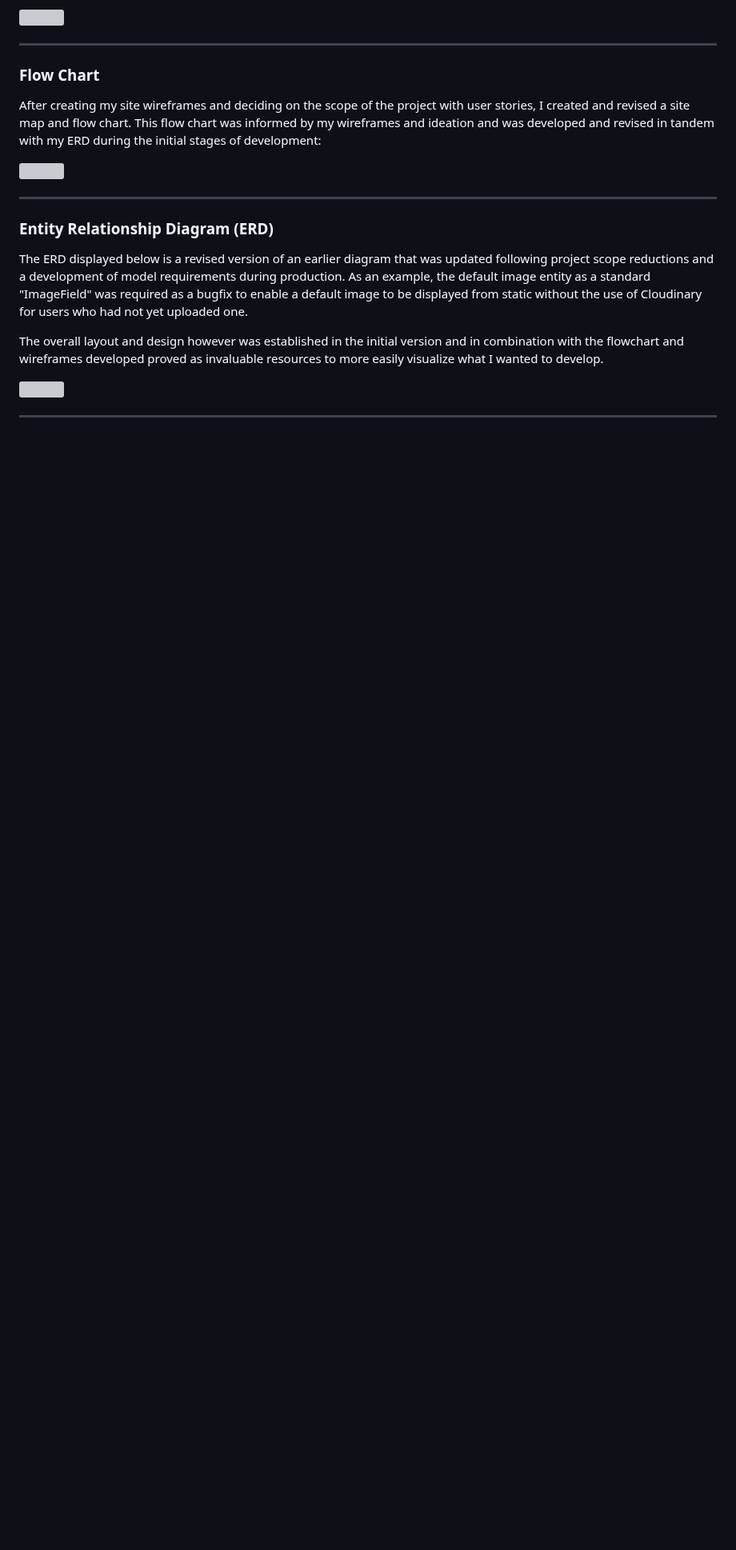
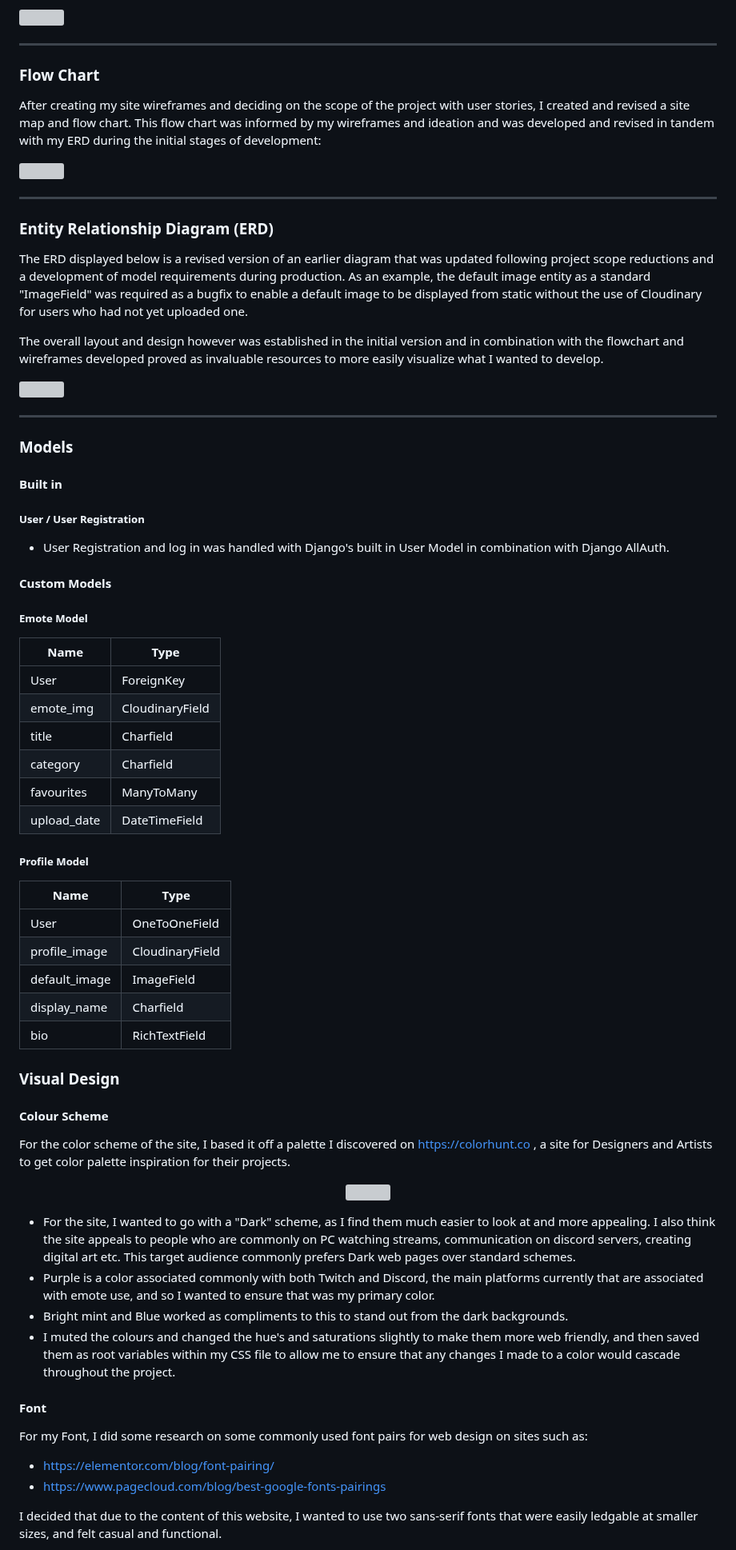
Before and after one commit to CianThornhill/Moteify, a Markdown page: README.md, the part around one of its changes. Shown at 80% size. GitHub-like rendering; blank space fills up the shorter version; grey boxes are pictures that could not be loaded.

Commit message:
add models and design documentation to read me. add rest of readMe skeleton structure

```diff
--- a/README.md
+++ b/README.md
@@ -118,3 +120,51 @@ The overall layout and design however was established in the initial version and
 <img src="https://i.imgur.com/KtKU3wa.png">
 
 ---
+
+### Models
+
+#### Built in
+##### User / User Registration
+- User Registration and log in was handled with Django's built in User Model in combination with Django AllAuth.
+
+#### Custom Models
+##### Emote Model
+| Name  | Type |
+| -------- | ------- |
+| User  | ForeignKey |
+| emote_img | CloudinaryField |
+| title | Charfield |
+| category | Charfield |
+| favourites | ManyToMany |
+| upload_date | DateTimeField |
+
+##### Profile Model
+| Name  | Type |
+| -------- | ------- |
+| User  | OneToOneField |
+| profile_image | CloudinaryField |
+| default_image | ImageField |
+| display_name | Charfield |
+| bio | RichTextField |
+
+### Visual Design
+
+#### Colour Scheme
+
+For the color scheme of the site, I based it off a palette I discovered on https://colorhunt.co , a site for Designers and Artists to get color palette inspiration for their projects.
+
+<p align="center"><img src="https://i.imgur.com/NDfr2at.png" width="500"></p>
+
+- For the site, I wanted to go with a "Dark" scheme, as I find them much easier to look at and more appealing. I also think the site appeals to people who are commonly on PC watching streams, communication on discord servers, creating digital art etc. This target audience commonly prefers Dark web pages over standard schemes.
+- Purple is a color associated commonly with both Twitch and Discord, the main platforms currently that are associated with emote use, and so I wanted to ensure that was my primary color.
+- Bright mint and Blue worked as compliments to this to stand out from the dark backgrounds.
+- I muted the colours and changed the hue's and saturations slightly to make them more web friendly, and then saved them as root variables within my CSS file to allow me to ensure that any changes I made to a color would cascade throughout the project.
+
+#### Font
+
+For my Font, I did some research on some commonly used font pairs for web design on sites such as:
+- https://elementor.com/blog/font-pairing/
+- https://www.pagecloud.com/blog/best-google-fonts-pairings
+
+I decided that due to the content of this website, I wanted to use two sans-serif fonts that were easily ledgable at smaller sizes, and felt casual and functional.
+
```
Also changed, not shown: other parts of README.md (+44 -4 lines).
